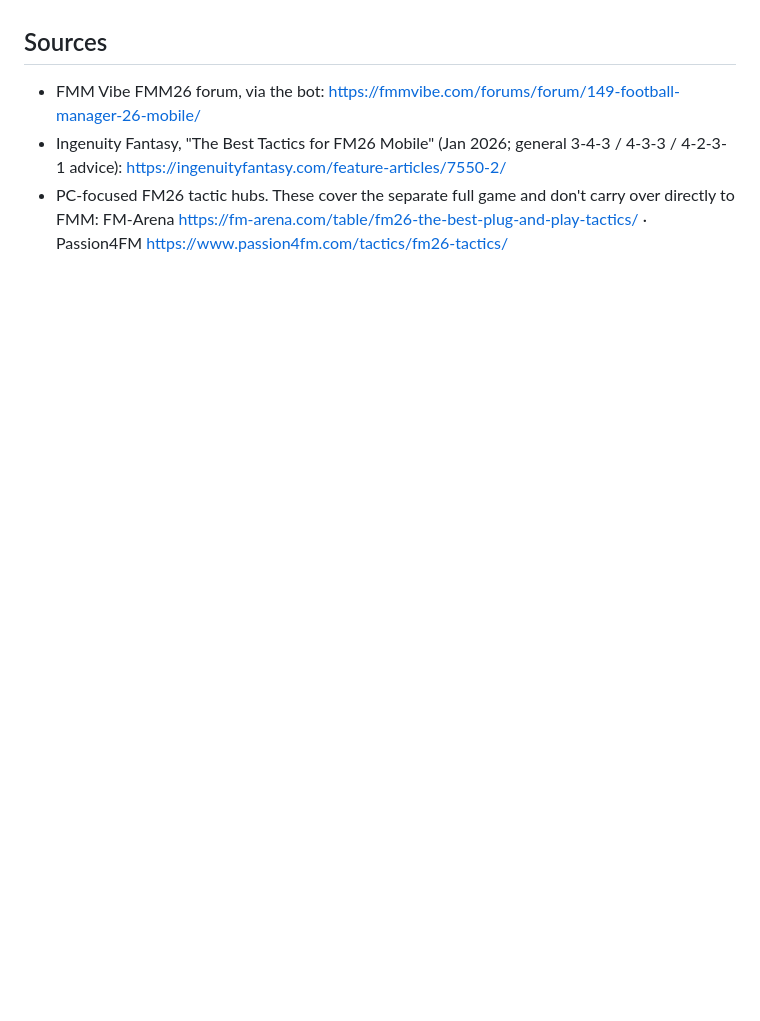
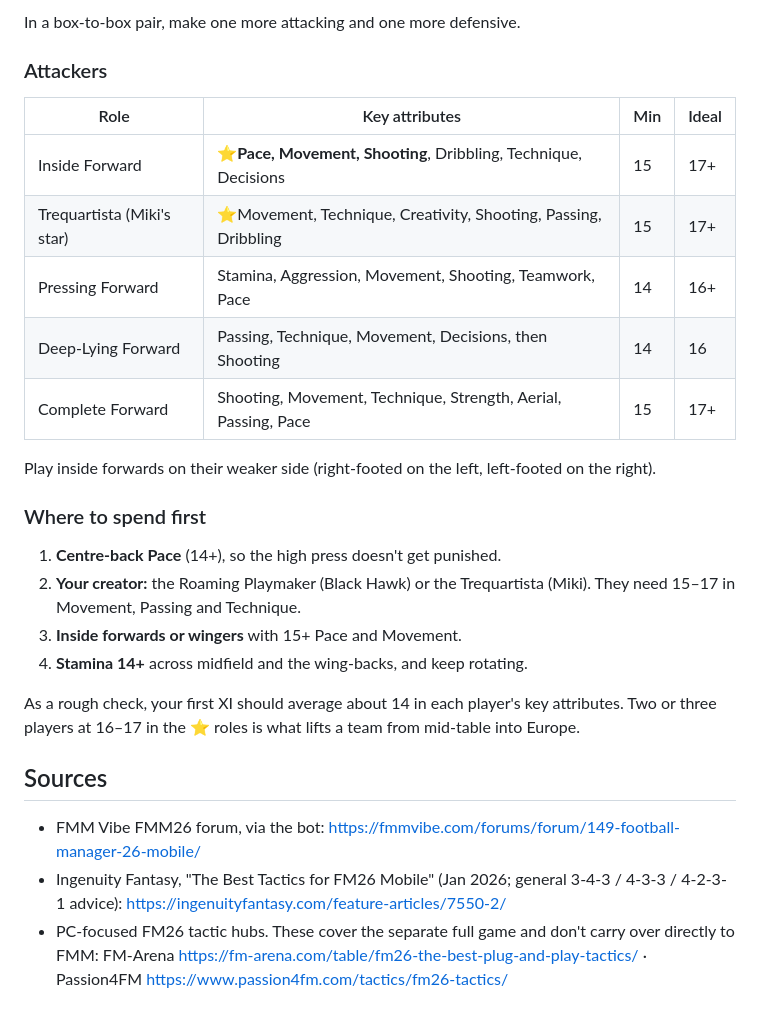
Before and after one commit to joshcarmichael-stack/Pro-golf-tour, a Markdown page: fmm-tactics-bot/FMM26_TACTICS_GUIDE.md, the part around one of its changes. Drawn GitHub-style; blank space fills up the shorter version.

```diff
--- a/fmm-tactics-bot/FMM26_TACTICS_GUIDE.md
+++ b/fmm-tactics-bot/FMM26_TACTICS_GUIDE.md
@@ -67,3 +104,24 @@ The author says Attacking is the best mentality for counter-attacking in this bu
+In a box-to-box pair, make one more attacking and one more defensive.
+
+### Attackers
+| Role | Key attributes | Min | Ideal |
+|---|---|---|---|
+| Inside Forward | ⭐**Pace, Movement, Shooting**, Dribbling, Technique, Decisions | 15 | 17+ |
+| Trequartista (Miki's star) | ⭐Movement, Technique, Creativity, Shooting, Passing, Dribbling | 15 | 17+ |
+| Pressing Forward | Stamina, Aggression, Movement, Shooting, Teamwork, Pace | 14 | 16+ |
+| Deep-Lying Forward | Passing, Technique, Movement, Decisions, then Shooting | 14 | 16 |
+| Complete Forward | Shooting, Movement, Technique, Strength, Aerial, Passing, Pace | 15 | 17+ |
+
+Play inside forwards on their weaker side (right-footed on the left, left-footed on the right).
+
+### Where to spend first
+1. **Centre-back Pace** (14+), so the high press doesn't get punished.
+2. **Your creator:** the Roaming Playmaker (Black Hawk) or the Trequartista (Miki). They need 15–17 in Movement, Passing and Technique.
+3. **Inside forwards or wingers** with 15+ Pace and Movement.
+4. **Stamina 14+** across midfield and the wing-backs, and keep rotating.
+
+As a rough check, your first XI should average about 14 in each player's key attributes. Two or three players at 16–17 in the ⭐ roles is what lifts a team from mid-table into Europe.
+
 ## Sources
 - FMM Vibe FMM26 forum, via the bot: https://fmmvibe.com/forums/forum/149-football-manager-26-mobile/
 - Ingenuity Fantasy, "The Best Tactics for FM26 Mobile" (Jan 2026; general 3-4-3 / 4-3-3 / 4-2-3-1 advice): https://ingenuityfantasy.com/feature-articles/7550-2/
```
Also changed, not shown: other parts of fmm-tactics-bot/FMM26_TACTICS_GUIDE.md (+37 -0 lines).
